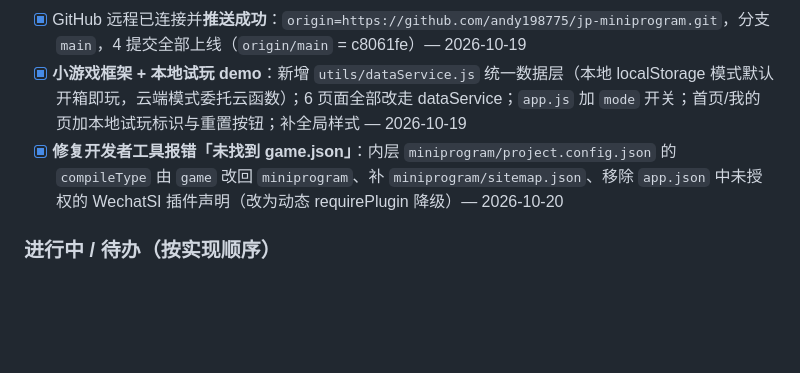
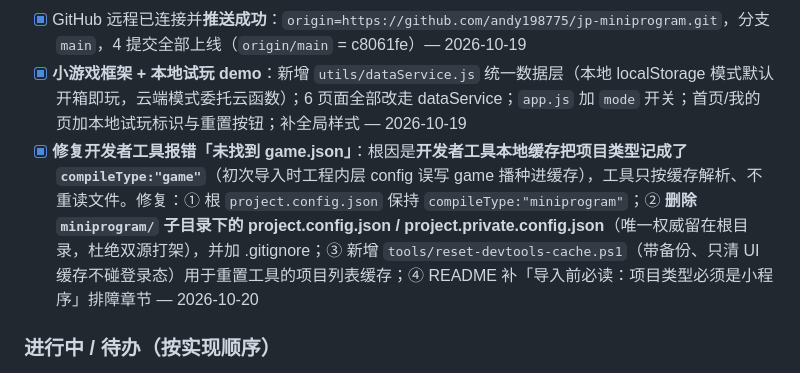
Before and after one commit to andy198775/jp-miniprogram, a Markdown page: TASKS.md, the part around the change. GitHub-like rendering; blank space fills up the shorter version.

Commit message:
docs: 任务看板补充 game 类型缓存根因与修复方式

```diff
--- a/TASKS.md
+++ b/TASKS.md
@@ -14,7 +14,7 @@
 - [x] Git 仓库初始化 + 两机同步规范 + 本看板 — 2026-10-19
 - [x] GitHub 远程已连接并**推送成功**：`origin=https://github.com/andy198775/jp-miniprogram.git`，分支 `main`，4 提交全部上线（`origin/main` = c8061fe）— 2026-10-19
 - [x] **小游戏框架 + 本地试玩 demo**：新增 `utils/dataService.js` 统一数据层（本地 localStorage 模式默认开箱即玩，云端模式委托云函数）；6 页面全部改走 dataService；`app.js` 加 `mode` 开关；首页/我的页加本地试玩标识与重置按钮；补全局样式 — 2026-10-19
-- [x] **修复开发者工具报错「未找到 game.json」**：内层 `miniprogram/project.config.json` 的 `compileType` 由 `game` 改回 `miniprogram`、补 `miniprogram/sitemap.json`、移除 `app.json` 中未授权的 WechatSI 插件声明（改为动态 requirePlugin 降级）— 2026-10-20
+- [x] **修复开发者工具报错「未找到 game.json」**：根因是**开发者工具本地缓存把项目类型记成了 `compileType:"game"`**（初次导入时工程内层 config 误写 game 播种进缓存），工具只按缓存解析、不重读文件。修复：① 根 `project.config.json` 保持 `compileType:"miniprogram"`；② **删除 `miniprogram/` 子目录下的 project.config.json / project.private.config.json**（唯一权威留在根目录，杜绝双源打架），并加 .gitignore；③ 新增 `tools/reset-devtools-cache.ps1`（带备份、只清 UI 缓存不碰登录态）用于重置工具的项目列表缓存；④ README 补「导入前必读：项目类型必须是小程序」排障章节 — 2026-10-20
 
 ### 进行中 / 待办（按实现顺序）
 - [ ] **联调验证①**：注册个人小程序账号、后台加「微信同声传译」插件、开通云开发、填环境 ID、上传 4 个云函数、建 5 集合（users/userWords/streaks/pointsLedger/dailyLogs），编译跑通登录→背词→积分→日历
```
